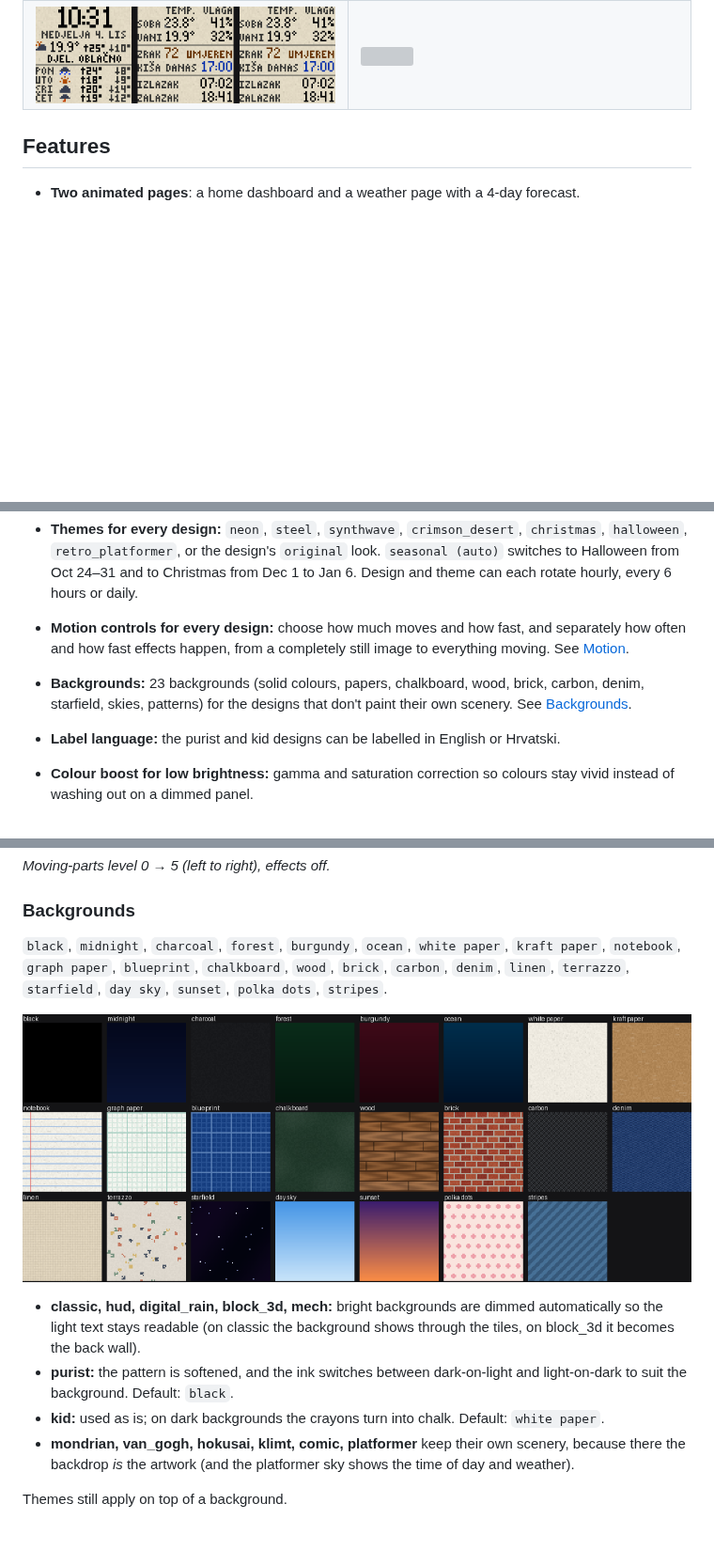
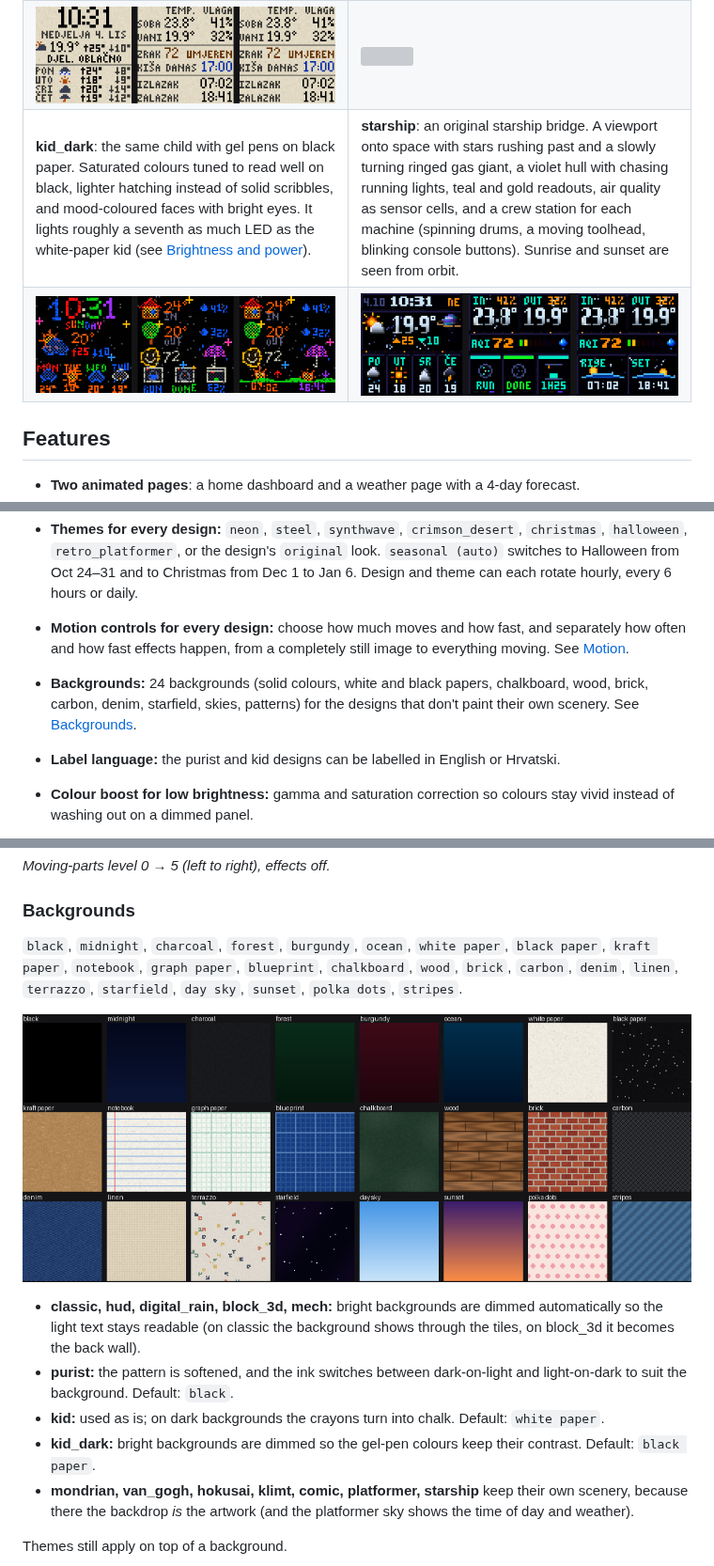
Before and after one commit to dadiggi/divoom-pixoo-ha, a Markdown page: README.md, 3 parts joined by grey strips. Shown at 94% size. Drawn GitHub-style; pictures changed too: docs/previews/backgrounds.png, docs/previews/design_kid_dark.gif (added), docs/previews/design_starship.gif (added); blank space fills up the shorter version; grey boxes are pictures that could not be loaded.

```diff
--- a/README.md
+++ b/README.md
@@ -35,6 +35,8 @@ and shown through the [divoom_pixoo integration](https://github.com/gickowtf/pix
 | ![](docs/previews/design_purist.gif) | ![](docs/previews/design_kid.gif) |
 | *purist, Hrvatski labels, white paper* | *kid, Hrvatski labels, chalkboard, at night* |
 | ![](docs/previews/design_purist_hr_paper.gif) | ![](docs/previews/design_kid_chalkboard.gif) |
+| **kid_dark**: the same child with gel pens on black paper. Saturated colours tuned to read well on black, lighter hatching instead of solid scribbles, and mood-coloured faces with bright eyes. It lights roughly a seventh as much LED as the white-paper kid (see [Brightness and power](#brightness-and-power)). | **starship**: an original starship bridge. A viewport onto space with stars rushing past and a slowly turning ringed gas giant, a violet hull with chasing running lights, teal and gold readouts, air quality as sensor cells, and a crew station for each machine (spinning drums, a moving toolhead, blinking console buttons). Sunrise and sunset are seen from orbit. |
+| ![](docs/previews/design_kid_dark.gif) | ![](docs/previews/design_starship.gif) |
 
 ## Features
 
@@ -49,7 +51,7 @@ and shown through the [divoom_pixoo integration](https://github.com/gickowtf/pix
 - **Weather page:** Croatian day names (PO, UT, SR, ČE, PE, SU, NE). Every icon moves, at both sizes: clouds drift, the sun's rays turn, the moon bobs and glows, and rain, snow, lightning, fog and wind animate. Plus the current temperature in 3D gradient digits, today's high/low and a 4-day forecast.
 - **Themes for every design:** `neon`, `steel`, `synthwave`, `crimson_desert`, `christmas`, `halloween`, `retro_platformer`, or the design's `original` look. `seasonal (auto)` switches to Halloween from Oct 24–31 and to Christmas from Dec 1 to Jan 6. Design and theme can each rotate hourly, every 6 hours or daily.
 - **Motion controls for every design:** choose how much moves and how fast, and separately how often and how fast effects happen, from a completely still image to everything moving. See [Motion](#motion).
-- **Backgrounds:** 23 backgrounds (solid colours, papers, chalkboard, wood, brick, carbon, denim, starfield, skies, patterns) for the designs that don't paint their own scenery. See [Backgrounds](#backgrounds).
+- **Backgrounds:** 24 backgrounds (solid colours, white and black papers, chalkboard, wood, brick, carbon, denim, starfield, skies, patterns) for the designs that don't paint their own scenery. See [Backgrounds](#backgrounds).
 - **Label language:** the purist and kid designs can be labelled in English or Hrvatski.
 - **Colour boost for low brightness:** gamma and saturation correction so colours stay vivid instead of washing out on a dimmed panel.
 - **Repaired pixel font:** the integration's `pico_8` table has ~36 glyphs cut to 4 rows (O, F, S, P, T…). The renderer ships fixed versions.
@@ -126,14 +140,15 @@ Values are never animated into wrong digits at any setting.
 
 ### Backgrounds
 
-`black`, `midnight`, `charcoal`, `forest`, `burgundy`, `ocean`, `white paper`, `kraft paper`, `notebook`, `graph paper`, `blueprint`, `chalkboard`, `wood`, `brick`, `carbon`, `denim`, `linen`, `terrazzo`, `starfield`, `day sky`, `sunset`, `polka dots`, `stripes`.
+`black`, `midnight`, `charcoal`, `forest`, `burgundy`, `ocean`, `white paper`, `black paper`, `kraft paper`, `notebook`, `graph paper`, `blueprint`, `chalkboard`, `wood`, `brick`, `carbon`, `denim`, `linen`, `terrazzo`, `starfield`, `day sky`, `sunset`, `polka dots`, `stripes`.
 
 ![Backgrounds](docs/previews/backgrounds.png)
 
 - **classic, hud, digital_rain, block_3d, mech:** bright backgrounds are dimmed automatically so the light text stays readable (on classic the background shows through the tiles, on block_3d it becomes the back wall).
 - **purist:** the pattern is softened, and the ink switches between dark-on-light and light-on-dark to suit the background. Default: `black`.
 - **kid:** used as is; on dark backgrounds the crayons turn into chalk. Default: `white paper`.
-- **mondrian, van_gogh, hokusai, klimt, comic, platformer** keep their own scenery, because there the backdrop *is* the artwork (and the platformer sky shows the time of day and weather).
+- **kid_dark:** bright backgrounds are dimmed so the gel-pen colours keep their contrast. Default: `black paper`.
+- **mondrian, van_gogh, hokusai, klimt, comic, platformer, starship** keep their own scenery, because there the backdrop *is* the artwork (and the platformer sky shows the time of day and weather).
 
 Themes still apply on top of a background.
 
```
Also changed, not shown: other parts of README.md (+30 -2 lines), docs/PROJECT_NOTES.md (+13 -4 lines), 2 other files.
